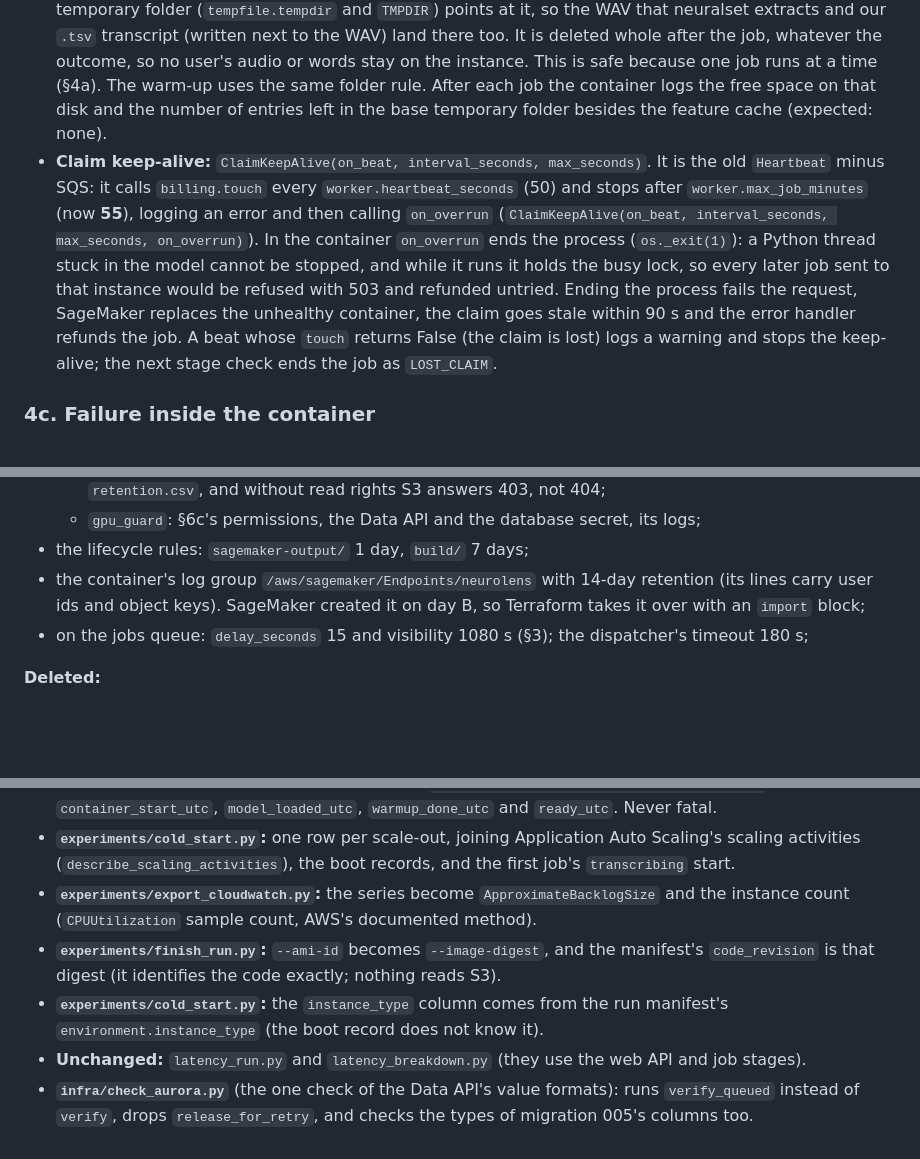
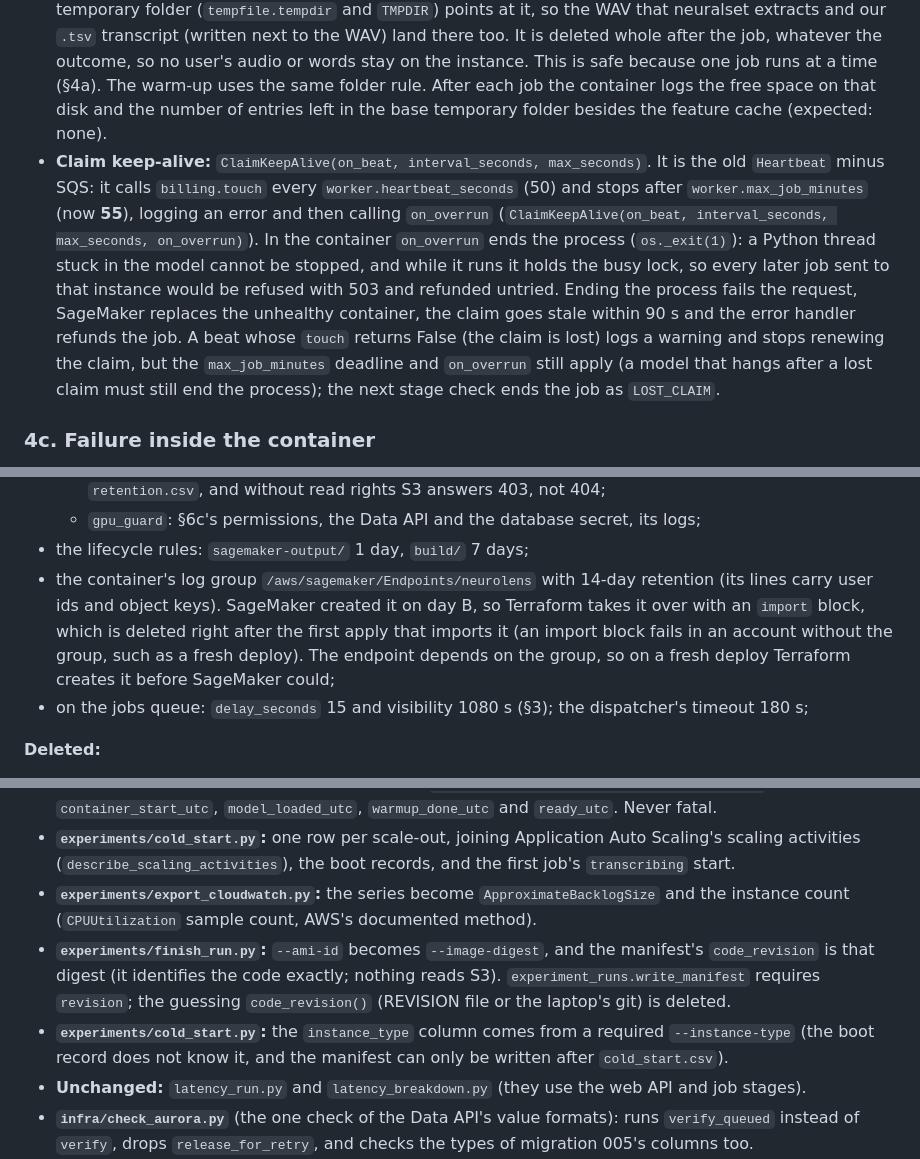
Before and after one commit to kelvinlowhm86/neurolens, a Markdown page: docs/M3e_spec.md, 3 parts joined by grey strips. Drawn GitHub-style; blank space fills up the shorter version.

Commit message:
Spec: lost claim keeps the 55-minute deadline; deploy user manages the endpoint log group; its import block goes after the first apply and the endpoint depends on it; cold_start takes --instance-type; write_manifest requires the revision
Co-Authored-By: Claude Opus 5.5 <noreply@anthropic.com>

```diff
--- a/docs/M3e_spec.md
+++ b/docs/M3e_spec.md
@@ -87,7 +87,7 @@ The same rules as the old `verify` (length limit first, then record the duration
   - The stages from `transcribing` on, the dataset copy, the claim checks before every write, the thumbnail, brain file, result and `settle_success` are unchanged (M3c §3b, M3d §5, §5b).
   - **Once the result is published, nothing refunds.** If `settle_success` raises, the handler logs `SETTLE_FAILED <job_id>` and returns `FAILED` (500) without refunding or deleting; the error handler's `finish_job` finds the result and settles (§5).
 - **Per-job temporary folder:** each invocation gets a new folder under the base temporary folder (never inside the feature cache). The body is streamed into it, and for the length of the job the process's temporary folder (`tempfile.tempdir` and `TMPDIR`) points at it, so the WAV that neuralset extracts and our `.tsv` transcript (written next to the WAV) land there too. It is deleted whole after the job, whatever the outcome, so no user's audio or words stay on the instance. This is safe because one job runs at a time (§4a). The warm-up uses the same folder rule. After each job the container logs the free space on that disk and the number of entries left in the base temporary folder besides the feature cache (expected: none).
-- **Claim keep-alive:** `ClaimKeepAlive(on_beat, interval_seconds, max_seconds)`. It is the old `Heartbeat` minus SQS: it calls `billing.touch` every `worker.heartbeat_seconds` (50) and stops after `worker.max_job_minutes` (now **55**), logging an error and then calling `on_overrun` (`ClaimKeepAlive(on_beat, interval_seconds, max_seconds, on_overrun)`). In the container `on_overrun` ends the process (`os._exit(1)`): a Python thread stuck in the model cannot be stopped, and while it runs it holds the busy lock, so every later job sent to that instance would be refused with 503 and refunded untried. Ending the process fails the request, SageMaker replaces the unhealthy container, the claim goes stale within 90 s and the error handler refunds the job. A beat whose `touch` returns False (the claim is lost) logs a warning and stops the keep-alive; the next stage check ends the job as `LOST_CLAIM`.
+- **Claim keep-alive:** `ClaimKeepAlive(on_beat, interval_seconds, max_seconds)`. It is the old `Heartbeat` minus SQS: it calls `billing.touch` every `worker.heartbeat_seconds` (50) and stops after `worker.max_job_minutes` (now **55**), logging an error and then calling `on_overrun` (`ClaimKeepAlive(on_beat, interval_seconds, max_seconds, on_overrun)`). In the container `on_overrun` ends the process (`os._exit(1)`): a Python thread stuck in the model cannot be stopped, and while it runs it holds the busy lock, so every later job sent to that instance would be refused with 503 and refunded untried. Ending the process fails the request, SageMaker replaces the unhealthy container, the claim goes stale within 90 s and the error handler refunds the job. A beat whose `touch` returns False (the claim is lost) logs a warning and stops renewing the claim, but the `max_job_minutes` deadline and `on_overrun` still apply (a model that hangs after a lost claim must still end the process); the next stage check ends the job as `LOST_CLAIM`.
 
 ### 4c. Failure inside the container
 - Any exception after the claim and before the result is published: `issue_refund(db, job_id, "processing_failed", _error_text(err), attempt=attempt)`. **Only if it returned True**, delete every file of the job (`storage.job_keys`). Answer 500.
@@ -246,7 +246,7 @@ The same rules as the old `verify` (length limit first, then record the duration
   - the M3a Lambda role also reads `dataset/*` (`s3:GetObject`): the reaper's 60-day clean-up checks for `retention.csv`, and without read rights S3 answers 403, not 404;
   - `gpu_guard`: §6c's permissions, the Data API and the database secret, its logs;
 - the lifecycle rules: `sagemaker-output/` 1 day, `build/` 7 days;
-- the container's log group `/aws/sagemaker/Endpoints/neurolens` with 14-day retention (its lines carry user ids and object keys). SageMaker created it on day B, so Terraform takes it over with an `import` block;
+- the container's log group `/aws/sagemaker/Endpoints/neurolens` with 14-day retention (its lines carry user ids and object keys). SageMaker created it on day B, so Terraform takes it over with an `import` block, which is deleted right after the first apply that imports it (an import block fails in an account without the group, such as a fresh deploy). The endpoint depends on the group, so on a fresh deploy Terraform creates it before SageMaker could;
 - on the jobs queue: `delay_seconds` 15 and visibility 1080 s (§3); the dispatcher's timeout 180 s;
 
 **Deleted:**
@@ -271,8 +272,8 @@ The same rules as the old `verify` (length limit first, then record the duration
 - **Boot record:** at start-up the container writes `experiments/boots/<host>-<start time>.json` with `container_start_utc`, `model_loaded_utc`, `warmup_done_utc` and `ready_utc`. Never fatal.
 - **`experiments/cold_start.py`:** one row per scale-out, joining Application Auto Scaling's scaling activities (`describe_scaling_activities`), the boot records, and the first job's `transcribing` start.
 - **`experiments/export_cloudwatch.py`:** the series become `ApproximateBacklogSize` and the instance count (`CPUUtilization` sample count, AWS's documented method).
-- **`experiments/finish_run.py`:** `--ami-id` becomes `--image-digest`, and the manifest's `code_revision` is that digest (it identifies the code exactly; nothing reads S3).
-- **`experiments/cold_start.py`:** the `instance_type` column comes from the run manifest's `environment.instance_type` (the boot record does not know it).
+- **`experiments/finish_run.py`:** `--ami-id` becomes `--image-digest`, and the manifest's `code_revision` is that digest (it identifies the code exactly; nothing reads S3). `experiment_runs.write_manifest` requires `revision`; the guessing `code_revision()` (REVISION file or the laptop's git) is deleted.
+- **`experiments/cold_start.py`:** the `instance_type` column comes from a required `--instance-type` (the boot record does not know it, and the manifest can only be written after `cold_start.csv`).
 - **Unchanged:** `latency_run.py` and `latency_breakdown.py` (they use the web API and job stages).
 - **`infra/check_aurora.py`** (the one check of the Data API's value formats): runs `verify_queued` instead of `verify`, drops `release_for_retry`, and checks the types of migration 005's columns too.
 - **Docs:**
```
Also changed, not shown: other parts of docs/M3e_spec.md (+2 -1 lines), docs/M2b_spec.md (+1 -1 lines).
